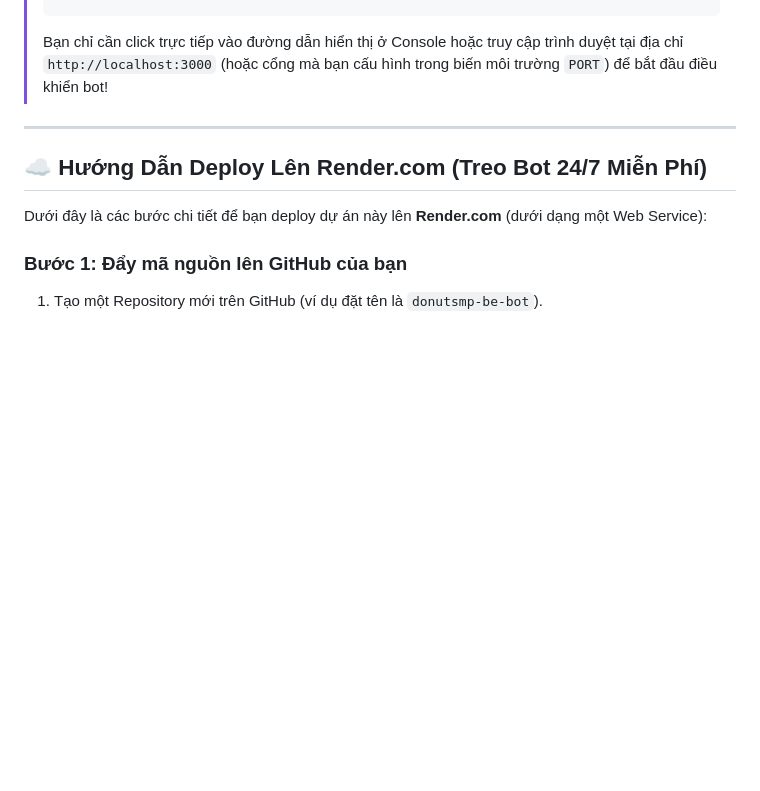
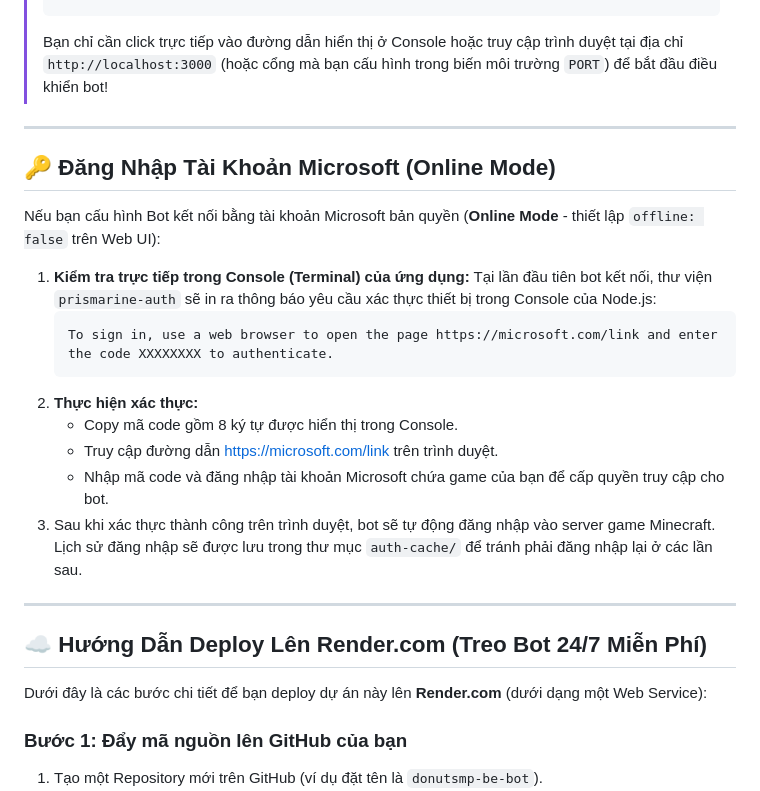
Before and after one commit to LHB16/donut_bot_be, a Markdown page: README.md, the part around the change. Rendered like a GitHub page; blank space fills up the shorter version.

Commit message:
docs: add Microsoft auth instructions to README

````diff
--- a/README.md
+++ b/README.md
@@ -57,6 +57,22 @@ npm start
 
 ---
 
+## 🔑 Đăng Nhập Tài Khoản Microsoft (Online Mode)
+
+Nếu bạn cấu hình Bot kết nối bằng tài khoản Microsoft bản quyền (**Online Mode** - thiết lập `offline: false` trên Web UI):
+
+1. **Kiểm tra trực tiếp trong Console (Terminal) của ứng dụng:** Tại lần đầu tiên bot kết nối, thư viện `prismarine-auth` sẽ in ra thông báo yêu cầu xác thực thiết bị trong Console của Node.js:
+   ```text
+   To sign in, use a web browser to open the page https://microsoft.com/link and enter the code XXXXXXXX to authenticate.
+   ```
+2. **Thực hiện xác thực:**
+   - Copy mã code gồm 8 ký tự được hiển thị trong Console.
+   - Truy cập đường dẫn [https://microsoft.com/link](https://microsoft.com/link) trên trình duyệt.
+   - Nhập mã code và đăng nhập tài khoản Microsoft chứa game của bạn để cấp quyền truy cập cho bot.
+3. Sau khi xác thực thành công trên trình duyệt, bot sẽ tự động đăng nhập vào server game Minecraft. Lịch sử đăng nhập sẽ được lưu trong thư mục `auth-cache/` để tránh phải đăng nhập lại ở các lần sau.
+
+---
+
 ## ☁️ Hướng Dẫn Deploy Lên Render.com (Treo Bot 24/7 Miễn Phí)
 
 Dưới đây là các bước chi tiết để bạn deploy dự án này lên **Render.com** (dưới dạng một Web Service):
````
